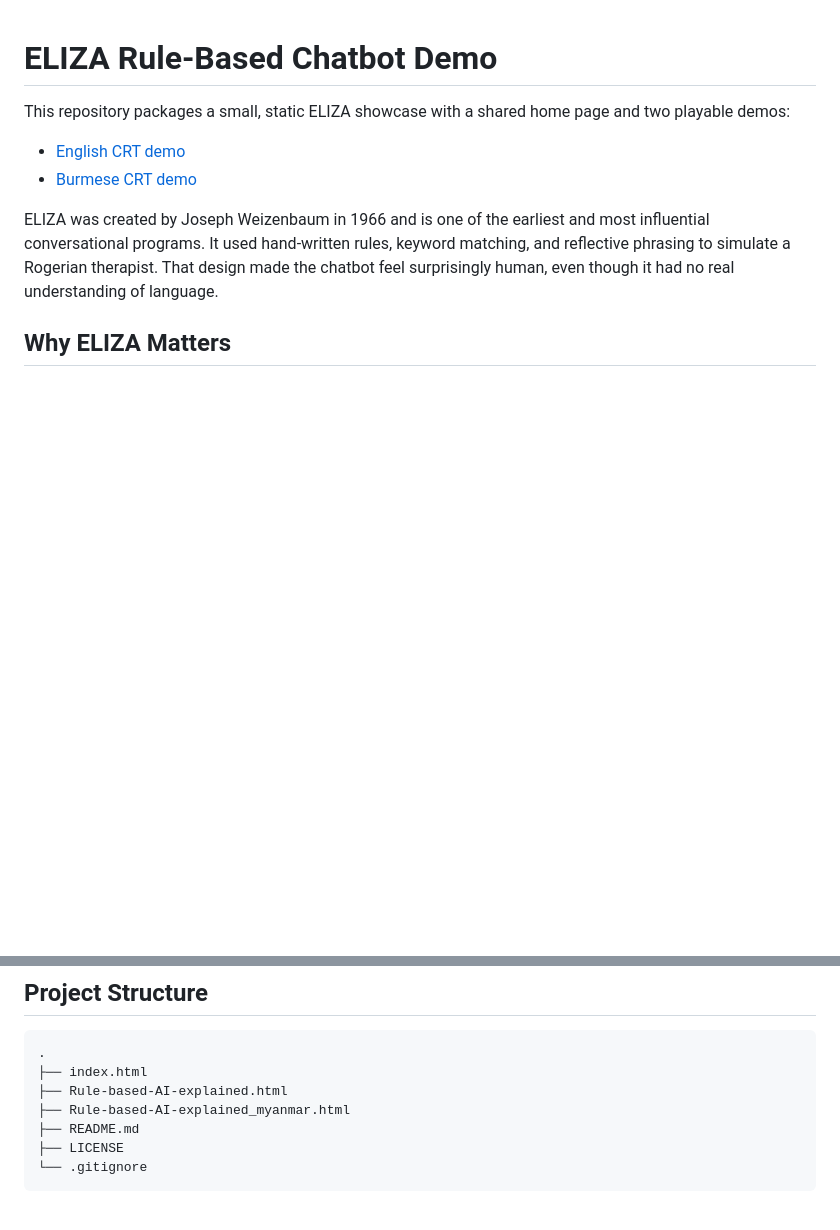
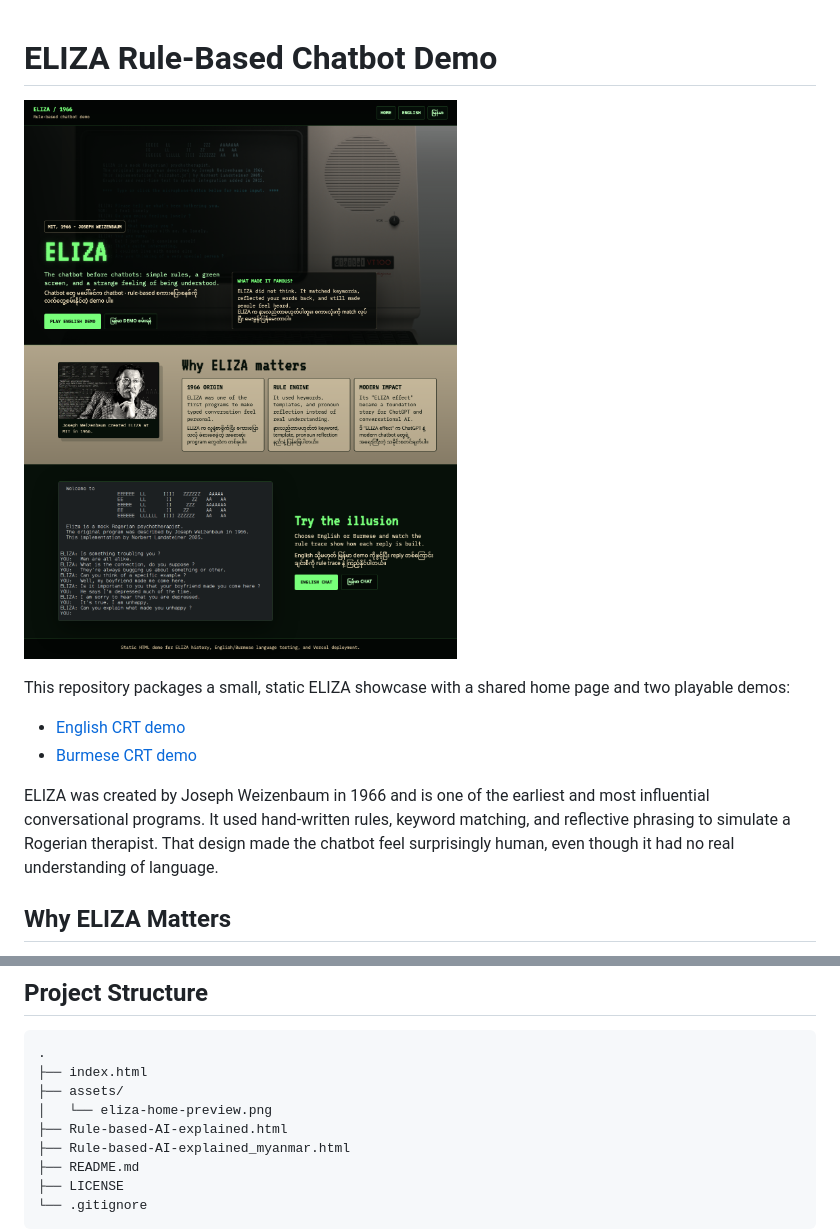
Before and after one commit to WaiYanNyeinNaing/world_first_chatbot, a Markdown page: README.md, 2 parts joined by grey strips. GitHub-like rendering; pictures changed too: assets/eliza-home-preview.png (added); blank space fills up the shorter version.

Commit message:
Add GitHub preview screenshot

````diff
--- a/README.md
+++ b/README.md
@@ -1,4 +1,6 @@
 # ELIZA Rule-Based Chatbot Demo
+
+![ELIZA 1966 landing page preview](./assets/eliza-home-preview.png)
 
 This repository packages a small, static ELIZA showcase with a shared home page and two playable demos:
 
@@ -74,6 +76,8 @@ Because the site is static HTML, Vercel can serve it without extra routing confi
 ```text
 .
 ├── index.html
+├── assets/
+│   └── eliza-home-preview.png
 ├── Rule-based-AI-explained.html
 ├── Rule-based-AI-explained_myanmar.html
 ├── README.md
````
Also changed, not shown: 1 other file.
